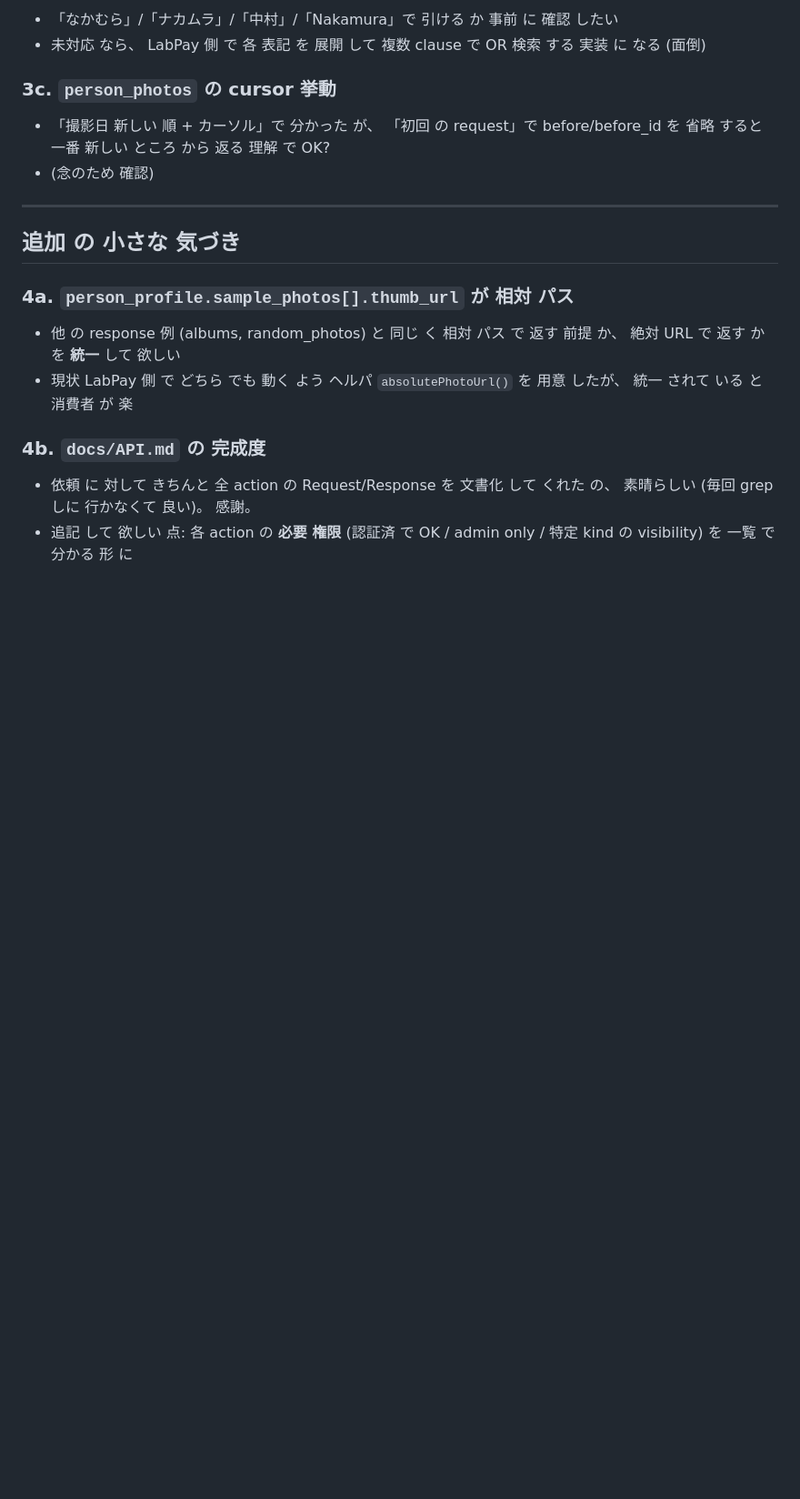
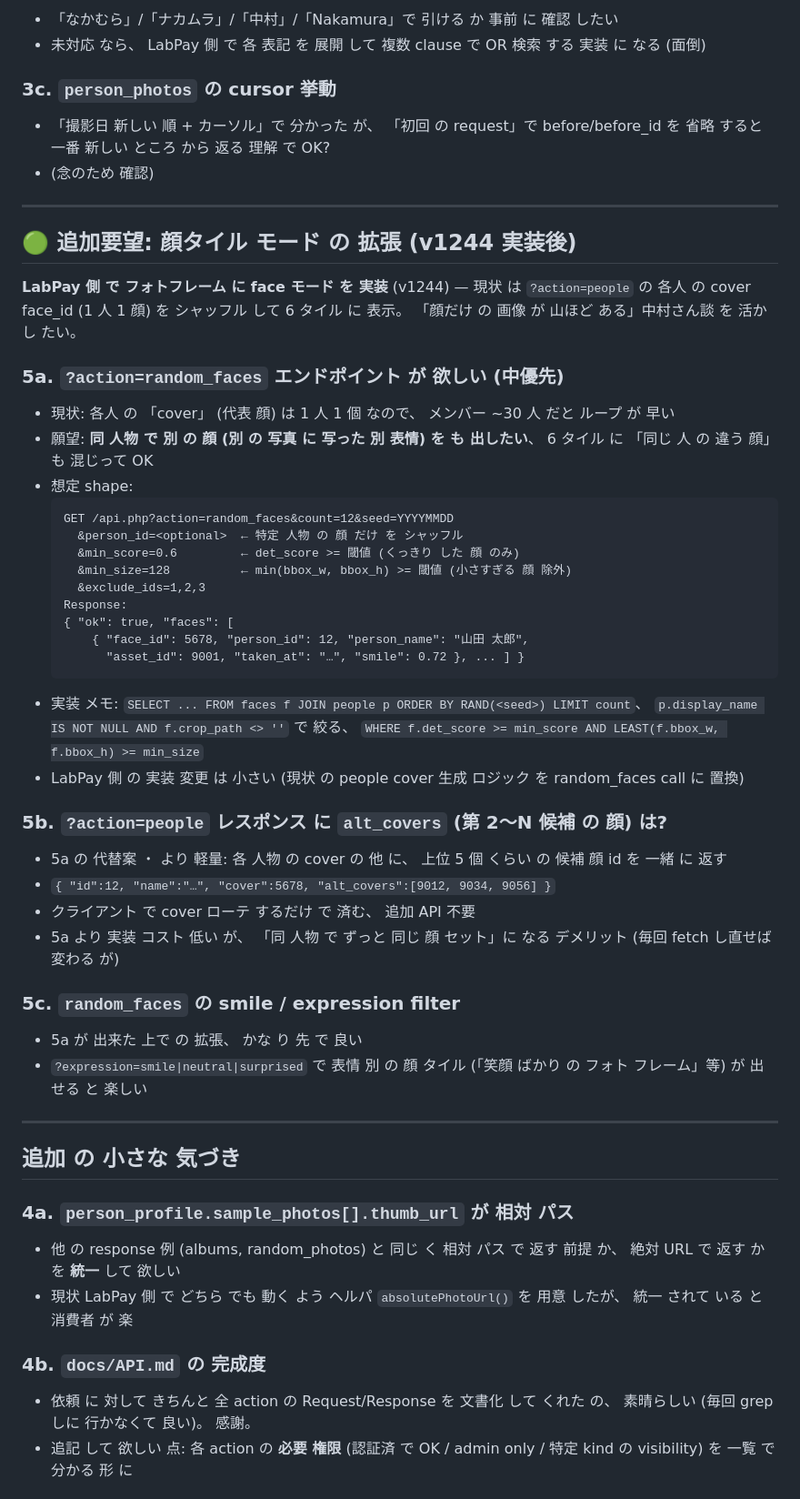
Before and after one commit to nkmr-lab/LabPay-public, a Markdown page: docs/API_FEEDBACK_TO_LABPHOTO.md, the part around one of its changes. Shown at 91% size. Rendered like a GitHub page; blank space fills up the shorter version.

Commit message:
docs: LabPhoto フィードバック に 顔タイル 拡張 要望 (5a random_faces / 5b alt_covers / 5c expression filter) 追記
v1244 face モード 実装後 の 追加要望。 現状 は 各人 の cover (1人1顔) しか
使えない ので、 同 人物 の 別 顔 を 混ぜられる ように random_faces エンドポイント
を お願い したい (or people レスポンス に alt_covers を 追加)。 実装 メモ + JSON
shape 例 付き。 対応状況 セクション と 優先度 サマリ も 更新。

````diff
--- a/docs/API_FEEDBACK_TO_LABPHOTO.md
+++ b/docs/API_FEEDBACK_TO_LABPHOTO.md
@@ -100,6 +100,43 @@
 
 ---
 
+## 🟢 追加要望: 顔タイル モード の 拡張 (v1244 実装後)
+
+**LabPay 側 で フォトフレーム に face モード を 実装** (v1244) — 現状 は `?action=people` の 各人 の cover face_id (1 人 1 顔) を シャッフル して 6 タイル に 表示。 「顔だけ の 画像 が 山ほど ある」中村さん談 を 活かし たい。
+
+### 5a. `?action=random_faces` エンドポイント が 欲しい (中優先)
+
+- 現状: 各人 の 「cover」 (代表 顔) は 1 人 1 個 なので、 メンバー ~30 人 だと ループ が 早い
+- 願望: **同 人物 で 別 の 顔 (別 の 写真 に 写った 別 表情) を も 出したい**、 6 タイル に 「同じ 人 の 違う 顔」も 混じって OK
+- 想定 shape:
+  ```
+  GET /api.php?action=random_faces&count=12&seed=YYYYMMDD
+    &person_id=<optional>  ← 特定 人物 の 顔 だけ を シャッフル
+    &min_score=0.6         ← det_score >= 閾値 (くっきり した 顔 のみ)
+    &min_size=128          ← min(bbox_w, bbox_h) >= 閾値 (小さすぎる 顔 除外)
+    &exclude_ids=1,2,3
+  Response:
+  { "ok": true, "faces": [
+      { "face_id": 5678, "person_id": 12, "person_name": "山田 太郎",
+        "asset_id": 9001, "taken_at": "…", "smile": 0.72 }, ... ] }
+  ```
+- 実装 メモ: `SELECT ... FROM faces f JOIN people p ORDER BY RAND(<seed>) LIMIT count`、 `p.display_name IS NOT NULL AND f.crop_path <> ''` で 絞る、 `WHERE f.det_score >= min_score AND LEAST(f.bbox_w, f.bbox_h) >= min_size`
+- LabPay 側 の 実装 変更 は 小さい (現状 の people cover 生成 ロジック を random_faces call に 置換)
+
+### 5b. `?action=people` レスポンス に `alt_covers` (第 2〜N 候補 の 顔) は?
+
+- 5a の 代替案 ・ より 軽量: 各 人物 の cover の 他 に、 上位 5 個 くらい の 候補 顔 id を 一緒 に 返す
+- ```{ "id":12, "name":"…", "cover":5678, "alt_covers":[9012, 9034, 9056] }```
+- クライアント で cover ローテ するだけ で 済む、 追加 API 不要
+- 5a より 実装 コスト 低い が、 「同 人物 で ずっと 同じ 顔 セット」に なる デメリット (毎回 fetch し直せば 変わる が)
+
+### 5c. `random_faces` の smile / expression filter
+
+- 5a が 出来た 上で の 拡張、 かな り 先 で 良い
+- `?expression=smile|neutral|surprised` で 表情 別 の 顔 タイル (「笑顔 ばかり の フォト フレーム」等) が 出せる と 楽しい
+
+---
+
 ## 追加 の 小さな 気づき
 
 ### 4a. `person_profile.sample_photos[].thumb_url` が 相対 パス
````
Also changed, not shown: other parts of docs/API_FEEDBACK_TO_LABPHOTO.md (+2 -0 lines).
